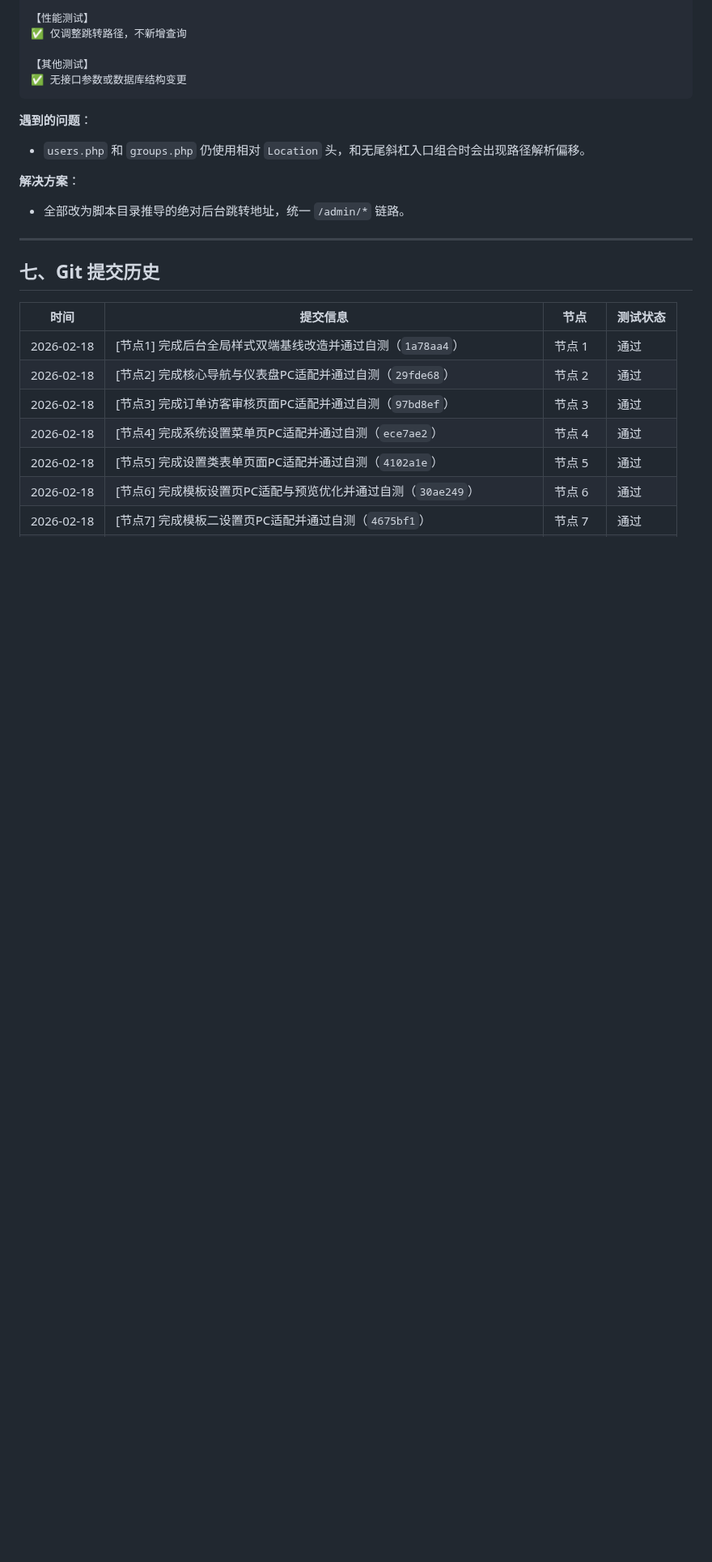
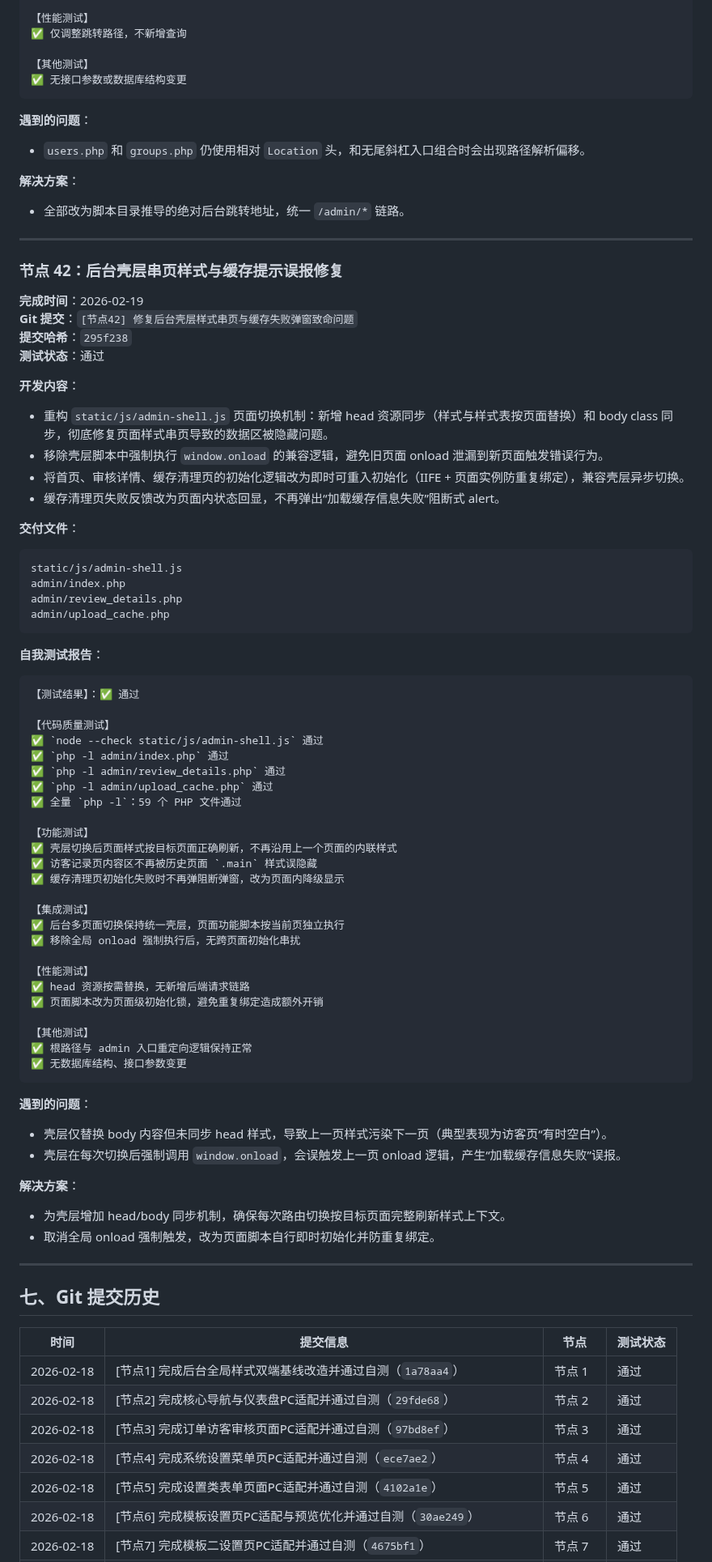
Before and after one commit to SuperMua/MX-paid-group-admin, a Markdown page: 开发文档.md, the part around one of its changes. Shown at 81% size. Rendered like a GitHub page; blank space fills up the shorter version.

Commit message:
[节点42-文档] 更新壳层串页致命问题修复与自测记录

````diff
--- a/开发文档.md
+++ b/开发文档.md
@@ -2583,6 +2584,65 @@ admin/groups.php
 
 **解决方案**：
 - 全部改为脚本目录推导的绝对后台跳转地址，统一 `/admin/*` 链路。
+
+---
+
+### 节点 42：后台壳层串页样式与缓存提示误报修复
+**完成时间**：2026-02-19
+**Git 提交**：`[节点42] 修复后台壳层样式串页与缓存失败弹窗致命问题`
+**提交哈希**：`295f238`
+**测试状态**：通过
+
+**开发内容**：
+- 重构 `static/js/admin-shell.js` 页面切换机制：新增 head 资源同步（样式与样式表按页面替换）和 body class 同步，彻底修复页面样式串页导致的数据区被隐藏问题。
+- 移除壳层脚本中强制执行 `window.onload` 的兼容逻辑，避免旧页面 onload 泄漏到新页面触发错误行为。
+- 将首页、审核详情、缓存清理页的初始化逻辑改为即时可重入初始化（IIFE + 页面实例防重复绑定），兼容壳层异步切换。
+- 缓存清理页失败反馈改为页面内状态回显，不再弹出“加载缓存信息失败”阻断式 alert。
+
+**交付文件**：
+```text
+static/js/admin-shell.js
+admin/index.php
+admin/review_details.php
+admin/upload_cache.php
+```
+
+**自我测试报告**：
+```text
+【测试结果】：✅ 通过
+
+【代码质量测试】
+✅ `node --check static/js/admin-shell.js` 通过
+✅ `php -l admin/index.php` 通过
+✅ `php -l admin/review_details.php` 通过
+✅ `php -l admin/upload_cache.php` 通过
+✅ 全量 `php -l`：59 个 PHP 文件通过
+
+【功能测试】
+✅ 壳层切换后页面样式按目标页面正确刷新，不再沿用上一个页面的内联样式
+✅ 访客记录页内容区不再被历史页面 `.main` 样式误隐藏
+✅ 缓存清理页初始化失败时不再弹阻断弹窗，改为页面内降级显示
+
+【集成测试】
+✅ 后台多页面切换保持统一壳层，页面功能脚本按当前页独立执行
+✅ 移除全局 onload 强制执行后，无跨页面初始化串扰
+
+【性能测试】
+✅ head 资源按需替换，无新增后端请求链路
+✅ 页面脚本改为页面级初始化锁，避免重复绑定造成额外开销
+
+【其他测试】
+✅ 根路径与 admin 入口重定向逻辑保持正常
+✅ 无数据库结构、接口参数变更
+```
+
+**遇到的问题**：
+- 壳层仅替换 body 内容但未同步 head 样式，导致上一页样式污染下一页（典型表现为访客页“有时空白”）。
+- 壳层在每次切换后强制调用 `window.onload`，会误触发上一页 onload 逻辑，产生“加载缓存信息失败”误报。
+
+**解决方案**：
+- 为壳层增加 head/body 同步机制，确保每次路由切换按目标页面完整刷新样式上下文。
+- 取消全局 onload 强制触发，改为页面脚本自行即时初始化并防重复绑定。
 
 ---
 
````
Also changed, not shown: other parts of 开发文档.md (+6 -1 lines), 接口文档.md (+7 -0 lines), 风格指南.md (+5 -0 lines).
